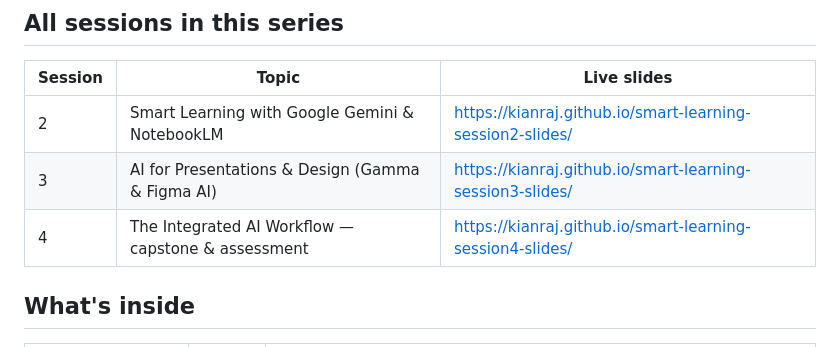
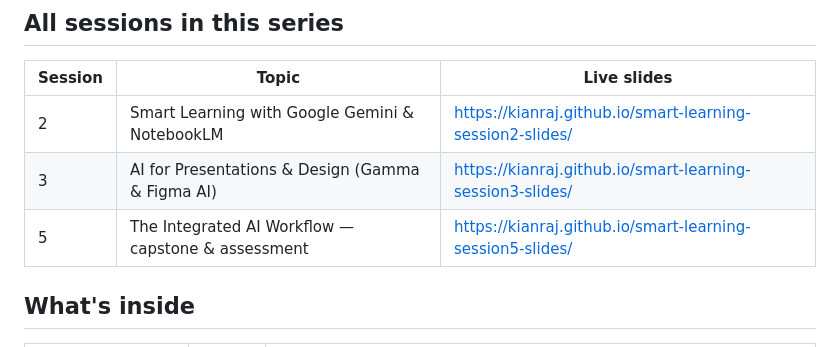
Before and after one commit to KianRaj/smart-learning-session2-slides, a Markdown page: README.md, the part around the change. Rendered like a GitHub page.

Commit message:
Capstone renumbered to Session 5; update series link

```diff
--- a/README.md
+++ b/README.md
@@ -17,7 +17,7 @@ teaching deck, not a fill-in-the-blanks exercise.
 |---------|-------|-------------|
 | 2 | Smart Learning with Google Gemini & NotebookLM | https://kianraj.github.io/smart-learning-session2-slides/ |
 | 3 | AI for Presentations & Design (Gamma & Figma AI) | https://kianraj.github.io/smart-learning-session3-slides/ |
-| 4 | The Integrated AI Workflow — capstone & assessment | https://kianraj.github.io/smart-learning-session4-slides/ |
+| 5 | The Integrated AI Workflow — capstone & assessment | https://kianraj.github.io/smart-learning-session5-slides/ |
 
 ## What's inside
 
```
